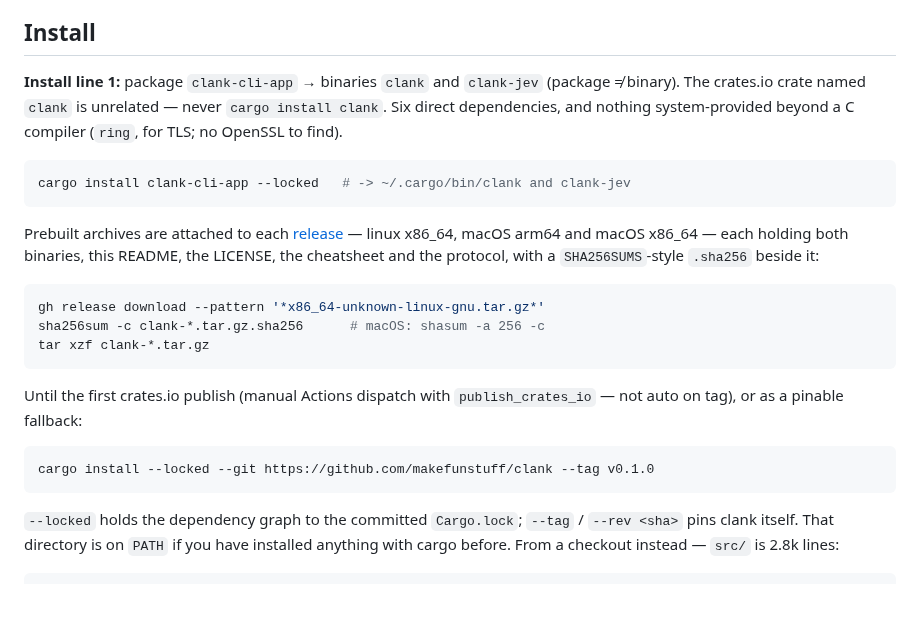
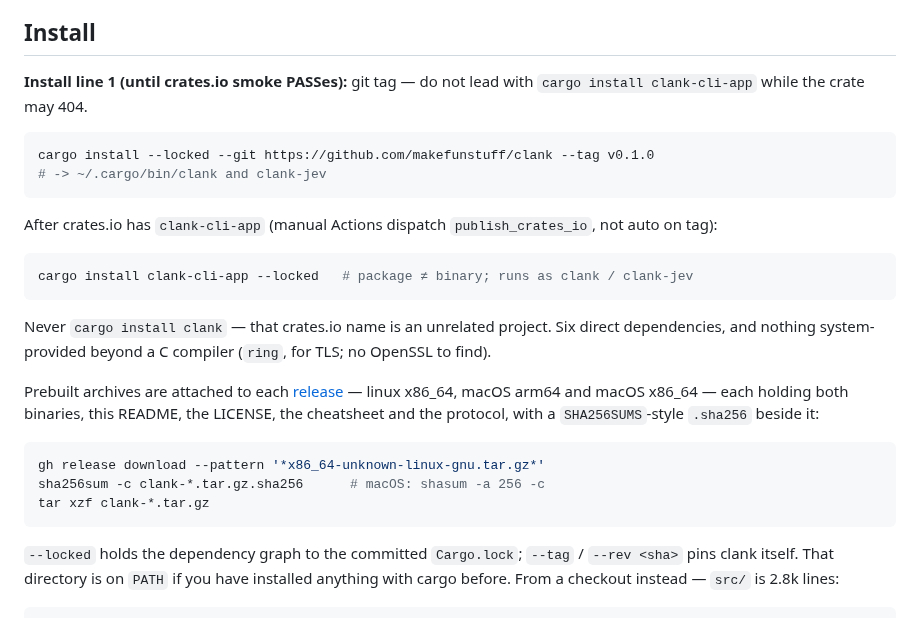
Before and after one commit to makefunstuff/clank, a Markdown page: README.md, the part around the change. Drawn GitHub-style.

Commit message:
docs(install): git tag primary until crates.io smoke PASSes

````diff
--- a/README.md
+++ b/README.md
@@ -29,14 +29,24 @@ context, `--each`, schema through `jq`, failure with reason and `exit 1`.
 
 ## Install
 
-**Install line 1:** package `clank-cli-app` → binaries `clank` and `clank-jev`
-(package ≠ binary). The crates.io crate named `clank` is unrelated — never
-`cargo install clank`. Six direct dependencies, and nothing system-provided
-beyond a C compiler (`ring`, for TLS; no OpenSSL to find).
+**Install line 1 (until crates.io smoke PASSes):** git tag — do not lead with
+`cargo install clank-cli-app` while the crate may 404.
 
 ```sh
-cargo install clank-cli-app --locked   # -> ~/.cargo/bin/clank and clank-jev
+cargo install --locked --git https://github.com/makefunstuff/clank --tag v0.1.0
+# -> ~/.cargo/bin/clank and clank-jev
 ```
+
+After crates.io has `clank-cli-app` (manual Actions dispatch `publish_crates_io`,
+not auto on tag):
+
+```sh
+cargo install clank-cli-app --locked   # package ≠ binary; runs as clank / clank-jev
+```
+
+Never `cargo install clank` — that crates.io name is an unrelated project. Six
+direct dependencies, and nothing system-provided beyond a C compiler (`ring`,
+for TLS; no OpenSSL to find).
 
 Prebuilt archives are attached to each
 [release](https://github.com/makefunstuff/clank/releases) — linux x86_64, macOS
@@ -47,13 +57,6 @@ the cheatsheet and the protocol, with a `SHA256SUMS`-style `.sha256` beside it:
 gh release download --pattern '*x86_64-unknown-linux-gnu.tar.gz*'
 sha256sum -c clank-*.tar.gz.sha256      # macOS: shasum -a 256 -c
 tar xzf clank-*.tar.gz
-```
-
-Until the first crates.io publish (manual Actions dispatch with
-`publish_crates_io` — not auto on tag), or as a pinable fallback:
-
-```sh
-cargo install --locked --git https://github.com/makefunstuff/clank --tag v0.1.0
 ```
 
 `--locked` holds the dependency graph to the committed `Cargo.lock`; `--tag` /
````
